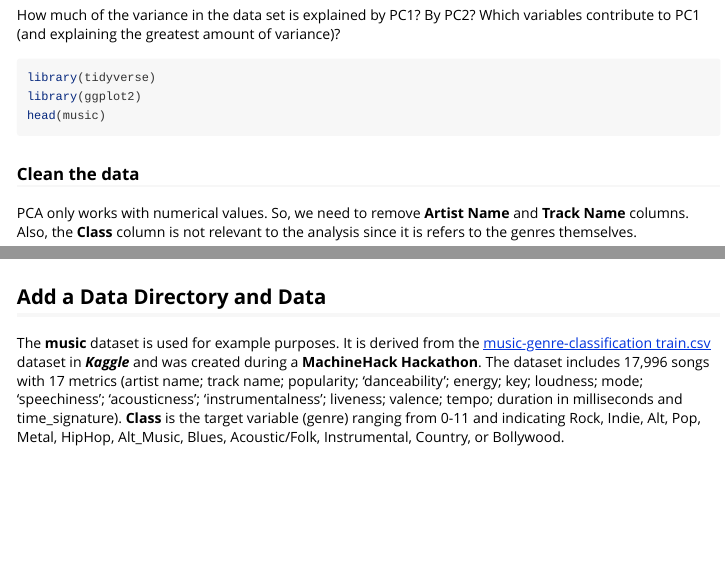
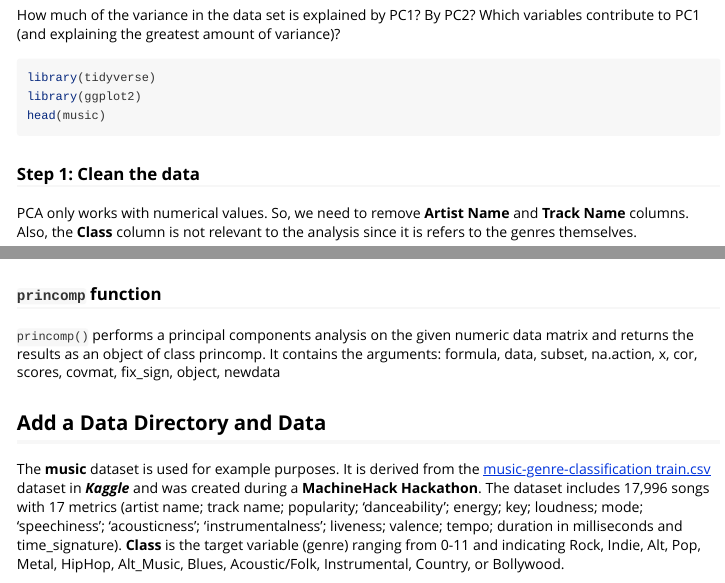
Before and after one commit to kierstenbell/PCAmethod-Kiersten, an R Markdown document (vignettes/PCAmethod.Rmd): the page in a window 1100 px wide, from 1650 px down, and a second part further down, joined at a grey line. Rendered offline with R 4.5, knitr and Pandoc, with nearby package versions; some code elsewhere in the file could not run offline; common packages that the code uses without loading them are loaded.

Commit message:
princomp commit

````diff
--- a/vignettes/PCAmethod.Rmd
+++ b/vignettes/PCAmethod.Rmd
@@ -91,7 +91,7 @@ library(ggplot2)
 head(music)
 ```
 
-### Clean the data
+### Step 1: Clean the data
 
 PCA only works with numerical values. So, we need to remove **Artist Name** and **Track Name** columns. Also, the **Class** column is not relevant to the analysis since it is refers to the genres themselves.
 
@@ -100,6 +100,18 @@ The code below creates a new data frame with only numeric columns.
 ```{r}
 music_clean <- music %>% tidyverse::select(-"Artist Name", -"Track Name", -"Class")
 ```
+
+### `princomp` function
+
+`princomp()` performs a principal components analysis on the given numeric data matrix and returns the results as an object of class princomp. It contains the arguments: formula, data, subset, na.action, x, cor, scores, covmat, fix_sign, object, newdata
+
+
+```{r}
+
+```
+
+
+
 
 ## Add a Data Directory and Data
 
````
